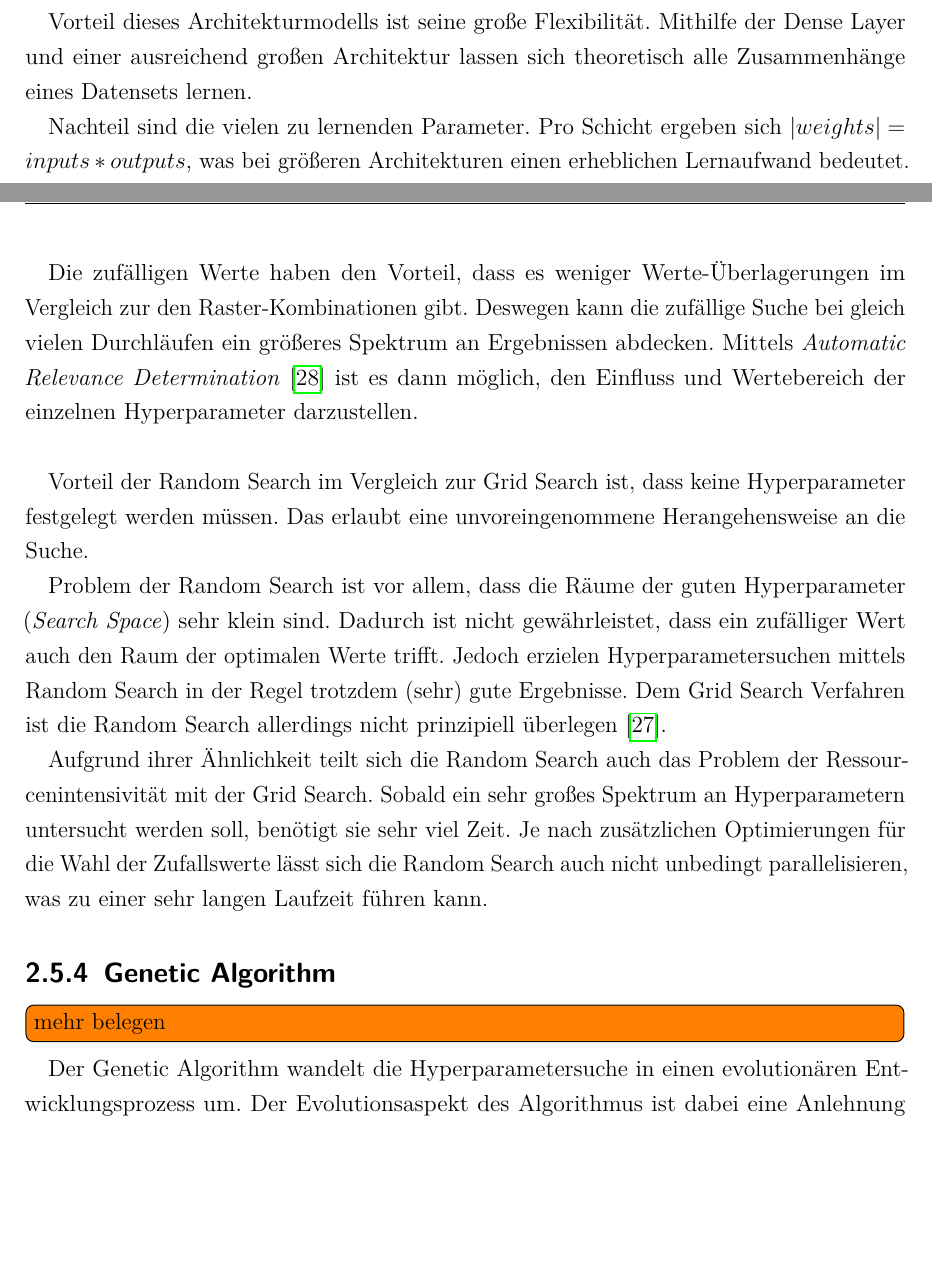
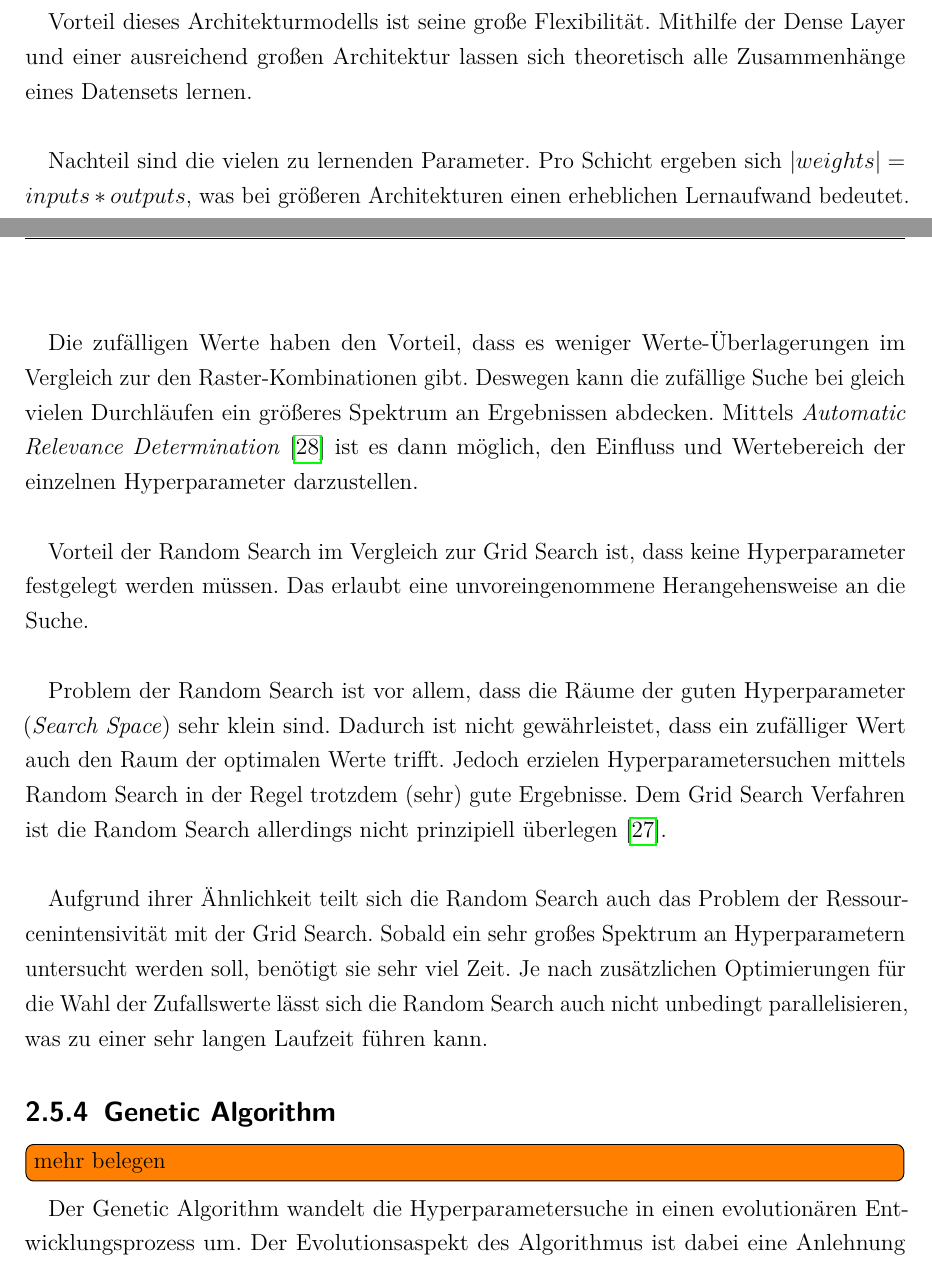
Before and after one commit to Alken0/studienarbeit, a LaTeX thesis (latex/main.tex, which reads latex/kapitel/2_stand_der_technik/stand_der_technik.tex): two parts of pages 14 and 17 of 59 before the commit and two parts of pages 14 and 17 of 60 after it, joined at a grey line, cut so that both start at the same text, the shorter picture padded with empty space. Compiled offline with pdfLaTeX.

Commit message:
fixing indents (using always newindent)

```diff
--- a/latex/kapitel/2_stand_der_technik/stand_der_technik.tex
+++ b/latex/kapitel/2_stand_der_technik/stand_der_technik.tex
@@ -153,6 +153,7 @@ Dense Layer bestehen aus Neuronen, die jeweils mit jeder Ausgabe der vorherigen
 
 Vorteil dieses Architekturmodells ist seine große Flexibilität.
 Mithilfe der Dense Layer und einer ausreichend großen Architektur lassen sich theoretisch alle Zusammenhänge eines Datensets lernen.
+\newline
 
 Nachteil sind die vielen zu lernenden Parameter.
 Pro Schicht ergeben sich $|weights| = inputs * outputs$, was bei größeren Architekturen einen erheblichen Lernaufwand bedeutet.
@@ -229,11 +231,13 @@ Mittels \textit{Automatic Relevance Determination} \cite{automatic-relevance-det
 
 Vorteil der Random Search im Vergleich zur Grid Search ist, dass keine Hyperparameter festgelegt werden müssen.
 Das erlaubt eine unvoreingenommene Herangehensweise an die Suche.
+\newline
 
 Problem der Random Search ist vor allem, dass die Räume der guten Hyperparameter (\textit{Search Space}) sehr klein sind.
 Dadurch ist nicht gewährleistet, dass ein zufälliger Wert auch den Raum der optimalen Werte trifft.
 Jedoch erzielen Hyperparametersuchen mittels Random Search in der Regel trotzdem (sehr) gute Ergebnisse.
 Dem Grid Search Verfahren ist die Random Search allerdings nicht prinzipiell überlegen \cite{hyperparameters-random-search}.
+\newline
 
 Aufgrund ihrer Ähnlichkeit teilt sich die Random Search auch das Problem der Ressourcenintensivität mit der Grid Search.
 Sobald ein sehr großes Spektrum an Hyperparametern untersucht werden soll, benötigt sie sehr viel Zeit.
```
Also changed, not shown: latex/kapitel/2_stand_der_technik/stand_der_technik.tex (2 more changed lines).
